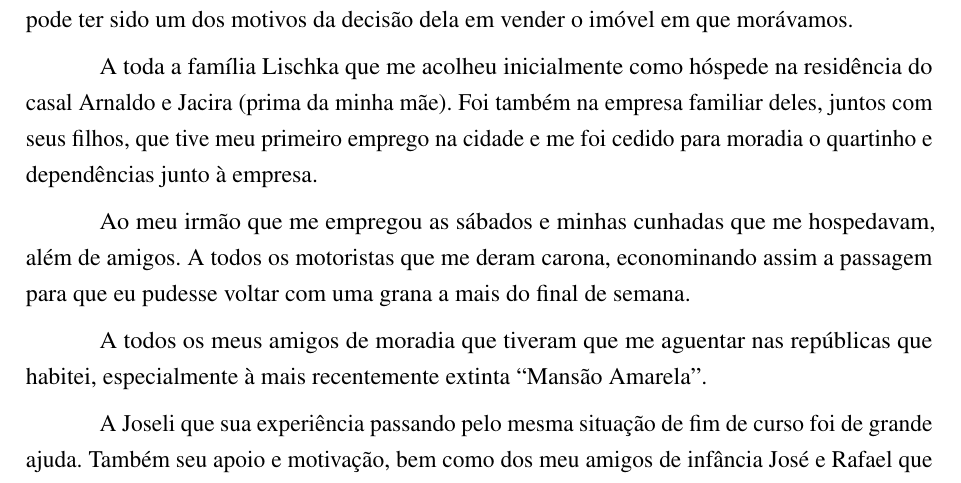
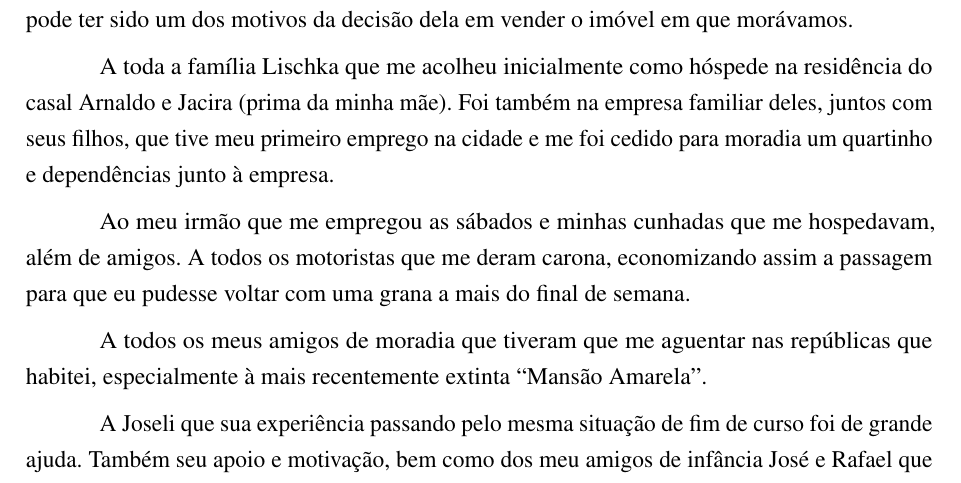
Before and after one commit to camaleaun/tcc, a LaTeX thesis (paper.tex, which reads pretextuals/optionals/acknowledgments.tex): part of page 5 of 36, cut so that both start at the same text. Compiled offline with pdfLaTeX.

Commit message:
Corrected ortograph in tanks

```diff
--- a/pretextuals/optionals/acknowledgments.tex
+++ b/pretextuals/optionals/acknowledgments.tex
@@ -1,16 +1,9 @@
 
-A minha mãe me apoiou em minha decisão de cursar faculdade noutra cidade. E
-sempre que possível (mesmo com dificuldade) ajudou como pode: com móveis para meu
-primeiro quarto, algumas compras de mercado e algum dinheiro quando ficava mais
-crítico. Inclusive isso tudo pode ter sido um dos motivos da decisão dela em
-vender o imóvel em que morávamos.
+A minha mãe me apoiou em minha decisão de cursar faculdade noutra cidade. E sempre que possível (mesmo com dificuldade) ajudou como pode: com móveis para meu primeiro quarto, algumas compras de mercado e algum dinheiro quando ficava mais crítico. Inclusive isso tudo pode ter sido um dos motivos da decisão dela em vender o imóvel em que morávamos.
 
-A toda a família Lischka que me acolheu inicialmente como hóspede na residência
-do casal Arnaldo e Jacira (prima da minha mãe). Foi também na empresa familiar
-deles, juntos com seus filhos, que tive meu primeiro emprego na cidade e me foi cedido
-para moradia o quartinho e dependências junto à empresa.
+A toda a família Lischka que me acolheu inicialmente como hóspede na residência do casal Arnaldo e Jacira (prima da minha mãe). Foi também na empresa familiar deles, juntos com seus filhos, que tive meu primeiro emprego na cidade e me foi cedido para moradia um quartinho e dependências junto à empresa.
 
-Ao meu irmão que me empregou as sábados e minhas cunhadas que me hospedavam, além de amigos. A todos os motoristas que me deram carona, econominando assim a passagem para que eu pudesse voltar com uma grana a mais do final de semana.
+Ao meu irmão que me empregou as sábados e minhas cunhadas que me hospedavam, além de amigos. A todos os motoristas que me deram carona, economizando assim a passagem para que eu pudesse voltar com uma grana a mais do final de semana.
 
 A todos os meus amigos de moradia que tiveram que me aguentar nas repúblicas que habitei, especialmente à mais recentemente extinta ``Mansão Amarela''.
 
```
